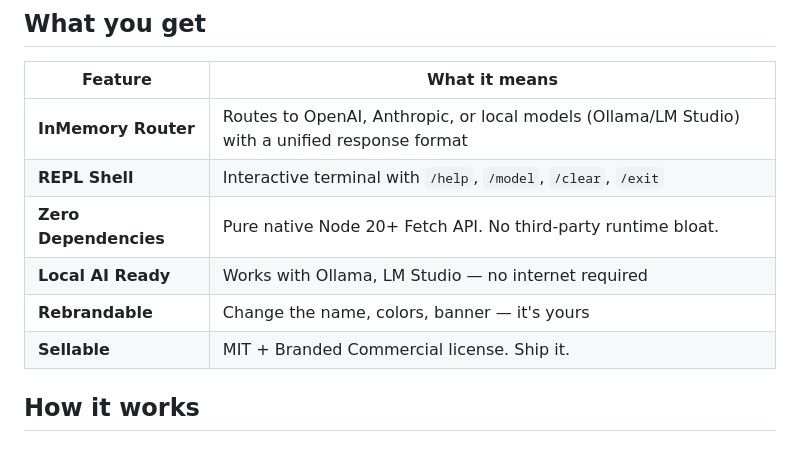
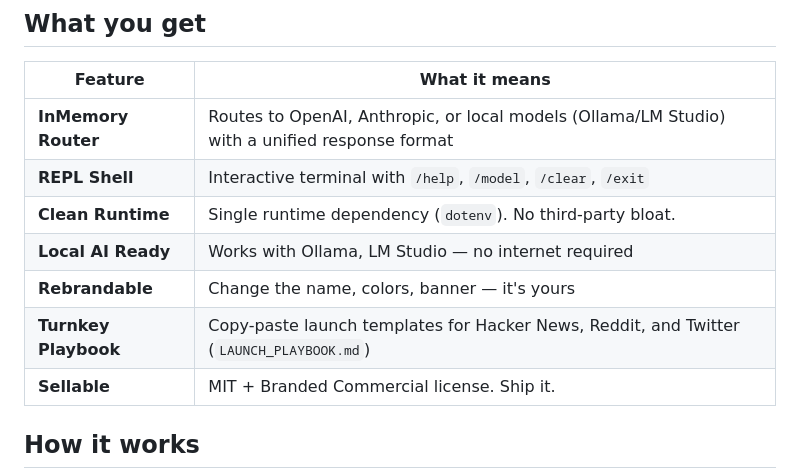
Before and after one commit to bgill55/daedalus-lite, a Markdown page: README.md, the part around the change. Drawn GitHub-style; blank space fills up the shorter version.

Commit message:
docs: add Turnkey Playbook row to What You Get table in parent README.md

```diff
--- a/README.md
+++ b/README.md
@@ -48,9 +48,10 @@ Daedalus-Lite gives you the **exact architecture** used by premium AI coding ass
 |---------|---------------|
 | **InMemory Router** | Routes to OpenAI, Anthropic, or local models (Ollama/LM Studio) with a unified response format |
 | **REPL Shell** | Interactive terminal with `/help`, `/model`, `/clear`, `/exit` |
-| **Zero Dependencies** | Pure native Node 20+ Fetch API. No third-party runtime bloat. |
+| **Clean Runtime** | Single runtime dependency (`dotenv`). No third-party bloat. |
 | **Local AI Ready** | Works with Ollama, LM Studio — no internet required |
 | **Rebrandable** | Change the name, colors, banner — it's yours |
+| **Turnkey Playbook** | Copy-paste launch templates for Hacker News, Reddit, and Twitter (`LAUNCH_PLAYBOOK.md`) |
 | **Sellable** | MIT + Branded Commercial license. Ship it. |
 
 ## How it works
```
